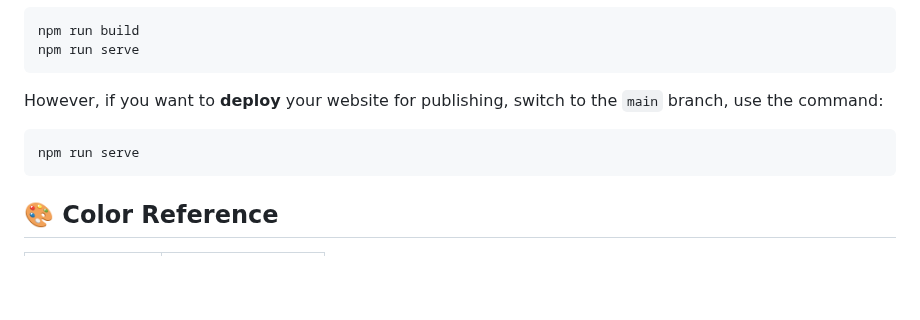
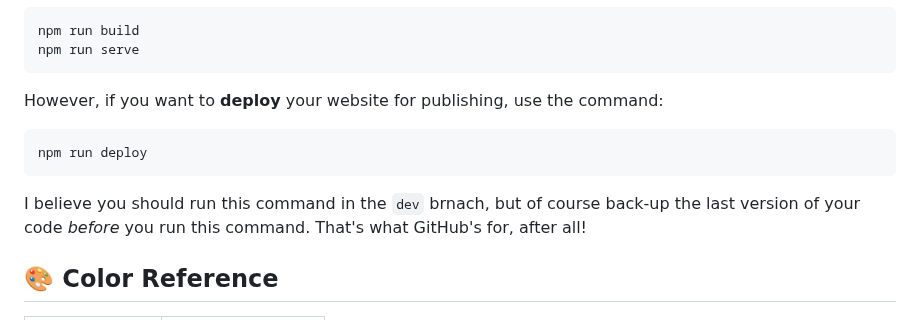
Before and after one commit to chue02/chue02.github.io, a Markdown page: README.md, the part around the change. Rendered like a GitHub page; blank space fills up the shorter version.

Commit message:
tweaked README.md
Fixed deploy destructions

````diff
--- a/README.md
+++ b/README.md
@@ -92,11 +92,13 @@ npm run build
 npm run serve
 ```
 
-However, if you want to **deploy** your website for publishing, switch to the `main` branch, use the command:
+However, if you want to **deploy** your website for publishing, use the command:
 
 ```sh
-npm run serve
+npm run deploy
 ```
+
+I believe you should run this command in the `dev` brnach, but of course back-up the last version of your code *before* you run this command. That's what GitHub's for, after all!
 
 ## 🎨 Color Reference
 
````
